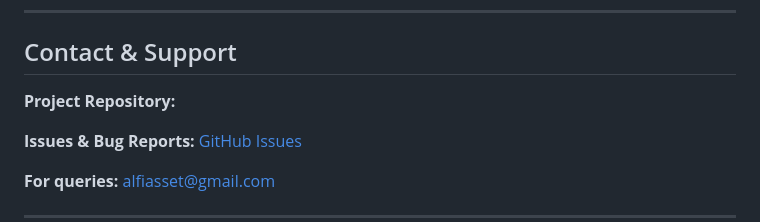
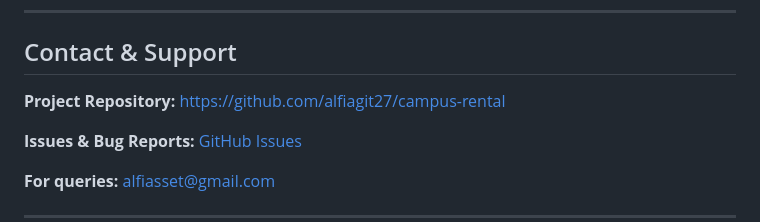
Before and after one commit to alfiagit27/campus-rental, a Markdown page: community-rentals/README.md, the part around the change. GitHub-like rendering.

Commit message:
Add project repository link to README

```diff
--- a/community-rentals/README.md
+++ b/community-rentals/README.md
@@ -486,7 +486,8 @@ This project is licensed under the MIT License - see the [LICENSE](LICENSE) file
 
 ## Contact & Support
 
-**Project Repository:**
+**Project Repository:** https://github.com/alfiagit27/campus-rental
+
 
 
 **Issues & Bug Reports:** [GitHub Issues](https://github.com/alfiagit27/campus-rental/issues)
```
